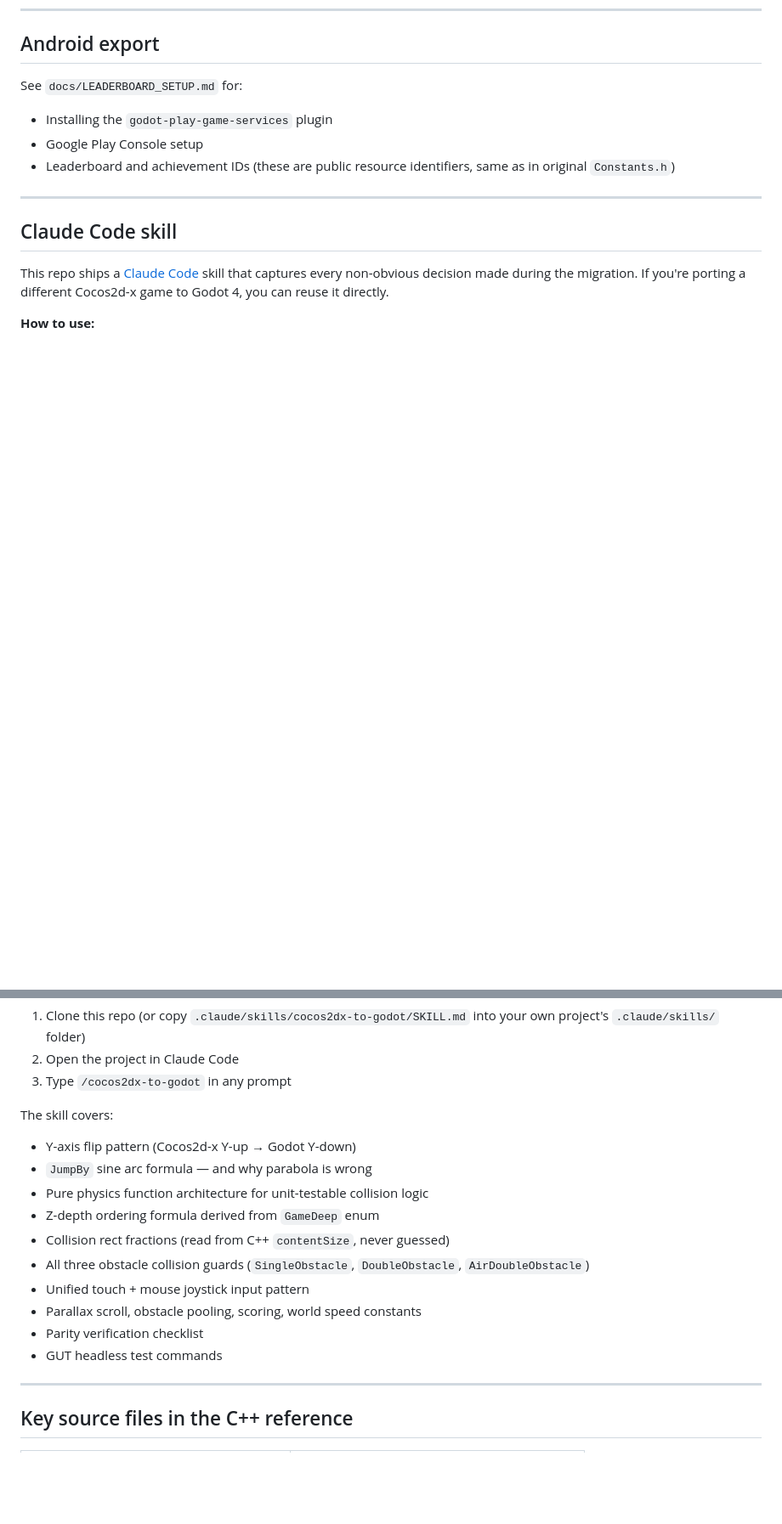
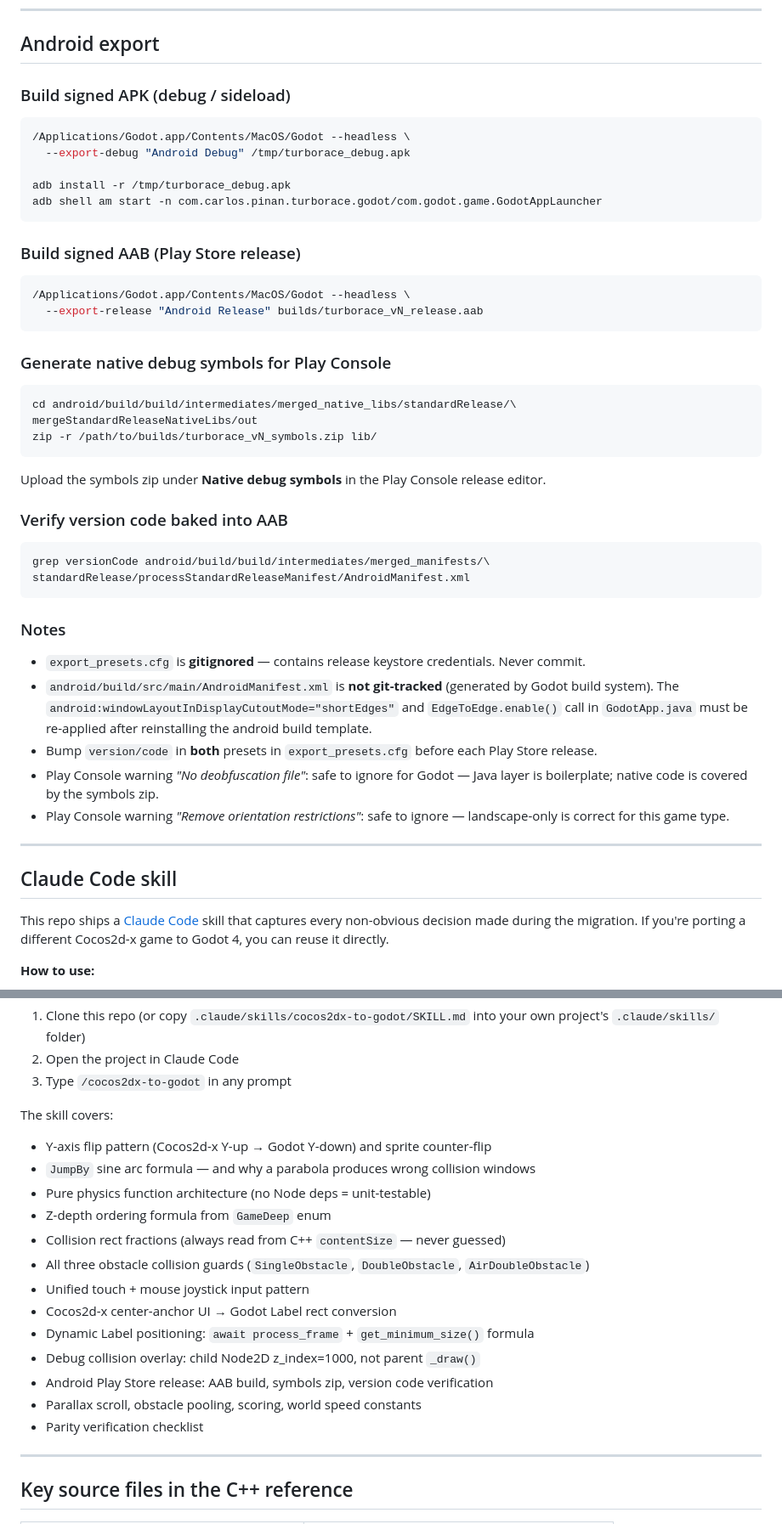
Before and after one commit to cpinan/turbo-race-godot, a Markdown page: README.md, 2 parts joined by grey strips. Shown at 85% size. GitHub-like rendering; blank space fills up the shorter version.

````diff
--- a/README.md
+++ b/README.md
@@ -284,10 +329,47 @@ This section maps key C++ classes to their Godot equivalents. Full symbol-level
 
 ## Android export
 
-See `docs/LEADERBOARD_SETUP.md` for:
-- Installing the `godot-play-game-services` plugin
-- Google Play Console setup
-- Leaderboard and achievement IDs (these are public resource identifiers, same as in original `Constants.h`)
+### Build signed APK (debug / sideload)
+
+```sh
+/Applications/Godot.app/Contents/MacOS/Godot --headless \
+  --export-debug "Android Debug" /tmp/turborace_debug.apk
+
+adb install -r /tmp/turborace_debug.apk
+adb shell am start -n com.carlos.pinan.turborace.godot/com.godot.game.GodotAppLauncher
+```
+
+### Build signed AAB (Play Store release)
+
+```sh
+/Applications/Godot.app/Contents/MacOS/Godot --headless \
+  --export-release "Android Release" builds/turborace_vN_release.aab
+```
+
+### Generate native debug symbols for Play Console
+
+```sh
+cd android/build/build/intermediates/merged_native_libs/standardRelease/\
+mergeStandardReleaseNativeLibs/out
+zip -r /path/to/builds/turborace_vN_symbols.zip lib/
+```
+
+Upload the symbols zip under **Native debug symbols** in the Play Console release editor.
+
+### Verify version code baked into AAB
+
+```sh
+grep versionCode android/build/build/intermediates/merged_manifests/\
+standardRelease/processStandardReleaseManifest/AndroidManifest.xml
+```
+
+### Notes
+
+- `export_presets.cfg` is **gitignored** — contains release keystore credentials. Never commit.
+- `android/build/src/main/AndroidManifest.xml` is **not git-tracked** (generated by Godot build system). The `android:windowLayoutInDisplayCutoutMode="shortEdges"` and `EdgeToEdge.enable()` call in `GodotApp.java` must be re-applied after reinstalling the android build template.
+- Bump `version/code` in **both** presets in `export_presets.cfg` before each Play Store release.
+- Play Console warning *"No deobfuscation file"*: safe to ignore for Godot — Java layer is boilerplate; native code is covered by the symbols zip.
+- Play Console warning *"Remove orientation restrictions"*: safe to ignore — landscape-only is correct for this game type.
 
 ---
 
@@ -302,16 +384,20 @@ This repo ships a [Claude Code](https://claude.ai/code) skill that captures ever
 3. Type `/cocos2dx-to-godot` in any prompt
 
 The skill covers:
-- Y-axis flip pattern (Cocos2d-x Y-up → Godot Y-down)
-- `JumpBy` sine arc formula — and why parabola is wrong
-- Pure physics function architecture for unit-testable collision logic
-- Z-depth ordering formula derived from `GameDeep` enum
-- Collision rect fractions (read from C++ `contentSize`, never guessed)
+
+- Y-axis flip pattern (Cocos2d-x Y-up → Godot Y-down) and sprite counter-flip
+- `JumpBy` sine arc formula — and why a parabola produces wrong collision windows
+- Pure physics function architecture (no Node deps = unit-testable)
+- Z-depth ordering formula from `GameDeep` enum
+- Collision rect fractions (always read from C++ `contentSize` — never guessed)
 - All three obstacle collision guards (`SingleObstacle`, `DoubleObstacle`, `AirDoubleObstacle`)
 - Unified touch + mouse joystick input pattern
+- Cocos2d-x center-anchor UI → Godot Label rect conversion
+- Dynamic Label positioning: `await process_frame` + `get_minimum_size()` formula
+- Debug collision overlay: child Node2D z_index=1000, not parent `_draw()`
+- Android Play Store release: AAB build, symbols zip, version code verification
 - Parallax scroll, obstacle pooling, scoring, world speed constants
 - Parity verification checklist
-- GUT headless test commands
 
 ---
 
````
Also changed, not shown: other parts of README.md (+89 -43 lines), 1 other file.
